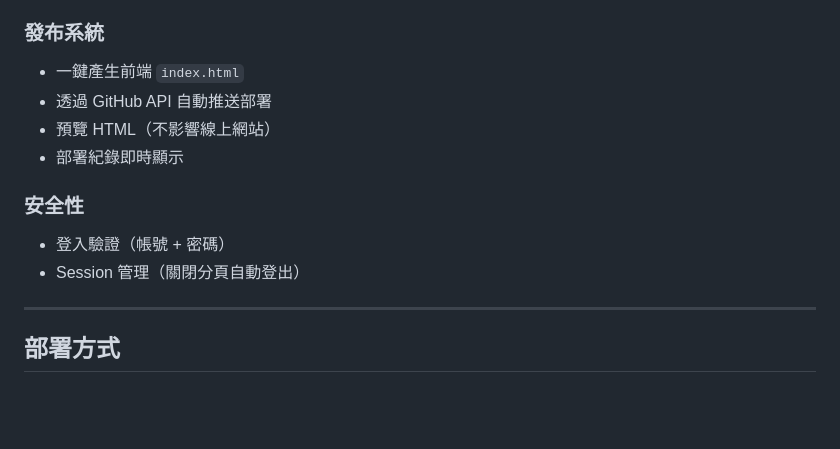
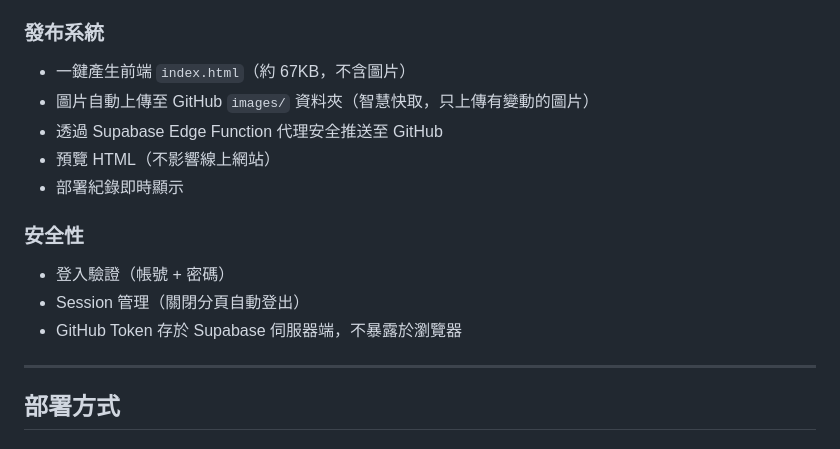
Before and after one commit to HSH0604/HSH.github.io-GU-Pillow, a Markdown page: README.md, the part around one of its changes. Rendered like a GitHub page; blank space fills up the shorter version.

```diff
--- a/README.md
+++ b/README.md
@@ -61,14 +72,16 @@
 - **重複料號檢查**：有任何一筆重複即阻擋匯入
 
 ### 發布系統
-- 一鍵產生前端 `index.html`
-- 透過 GitHub API 自動推送部署
+- 一鍵產生前端 `index.html`（約 67KB，不含圖片）
+- 圖片自動上傳至 GitHub `images/` 資料夾（智慧快取，只上傳有變動的圖片）
+- 透過 Supabase Edge Function 代理安全推送至 GitHub
 - 預覽 HTML（不影響線上網站）
 - 部署紀錄即時顯示
 
 ### 安全性
 - 登入驗證（帳號 + 密碼）
 - Session 管理（關閉分頁自動登出）
+- GitHub Token 存於 Supabase 伺服器端，不暴露於瀏覽器
 
 ---
 
```
Also changed, not shown: other parts of README.md (+40 -9 lines).
